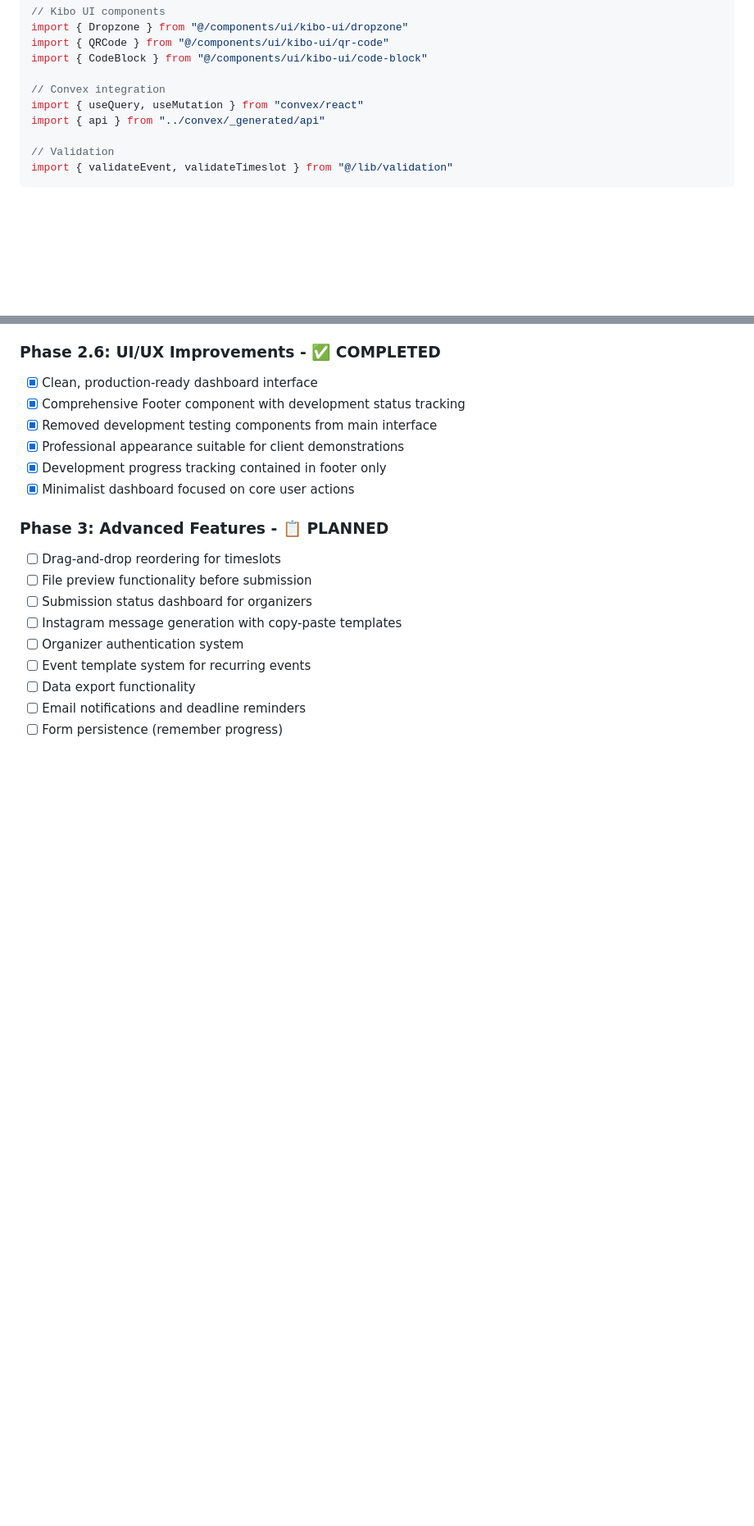
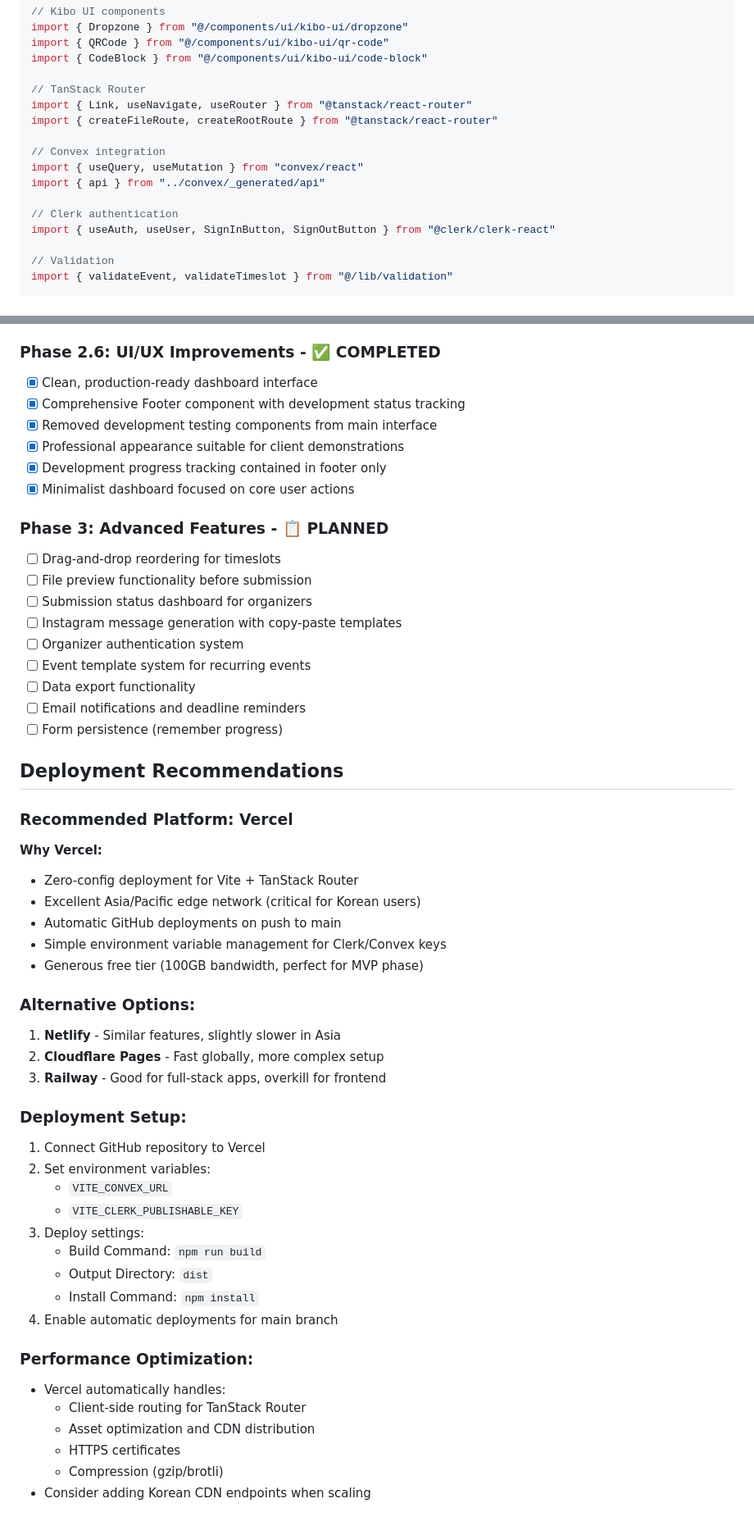
Before and after one commit to sehyunchung/rite, a Markdown page: CLAUDE.md, 2 parts joined by grey strips. Shown at 82% size. Drawn GitHub-style; blank space fills up the shorter version.

```diff
--- a/CLAUDE.md
+++ b/CLAUDE.md
@@ -200,9 +210,16 @@ import { Dropzone } from "@/components/ui/kibo-ui/dropzone"
 import { QRCode } from "@/components/ui/kibo-ui/qr-code"
 import { CodeBlock } from "@/components/ui/kibo-ui/code-block"
 
+// TanStack Router
+import { Link, useNavigate, useRouter } from "@tanstack/react-router"
+import { createFileRoute, createRootRoute } from "@tanstack/react-router"
+
 // Convex integration
 import { useQuery, useMutation } from "convex/react"
 import { api } from "../convex/_generated/api"
+
+// Clerk authentication
+import { useAuth, useUser, SignInButton, SignOutButton } from "@clerk/clerk-react"
 
 // Validation
 import { validateEvent, validateTimeslot } from "@/lib/validation"
@@ -258,3 +275,37 @@ import { validateEvent, validateTimeslot } from "@/lib/validation"
 - [ ] Data export functionality
 - [ ] Email notifications and deadline reminders
 - [ ] Form persistence (remember progress)
+
+## Deployment Recommendations
+
+### Recommended Platform: Vercel
+**Why Vercel:**
+- Zero-config deployment for Vite + TanStack Router
+- Excellent Asia/Pacific edge network (critical for Korean users)
+- Automatic GitHub deployments on push to main
+- Simple environment variable management for Clerk/Convex keys
+- Generous free tier (100GB bandwidth, perfect for MVP phase)
+
+### Alternative Options:
+1. **Netlify** - Similar features, slightly slower in Asia
+2. **Cloudflare Pages** - Fast globally, more complex setup
+3. **Railway** - Good for full-stack apps, overkill for frontend
+
+### Deployment Setup:
+1. Connect GitHub repository to Vercel
+2. Set environment variables:
+   - `VITE_CONVEX_URL`
+   - `VITE_CLERK_PUBLISHABLE_KEY`
+3. Deploy settings:
+   - Build Command: `npm run build`
+   - Output Directory: `dist`
+   - Install Command: `npm install`
+4. Enable automatic deployments for main branch
+
+### Performance Optimization:
+- Vercel automatically handles:
+  - Client-side routing for TanStack Router
+  - Asset optimization and CDN distribution
+  - HTTPS certificates
+  - Compression (gzip/brotli)
+- Consider adding Korean CDN endpoints when scaling
```
Also changed, not shown: other parts of CLAUDE.md (+12 -2 lines), docs/DEPLOYMENT_GUIDE.md (added, +320 -0 lines).
